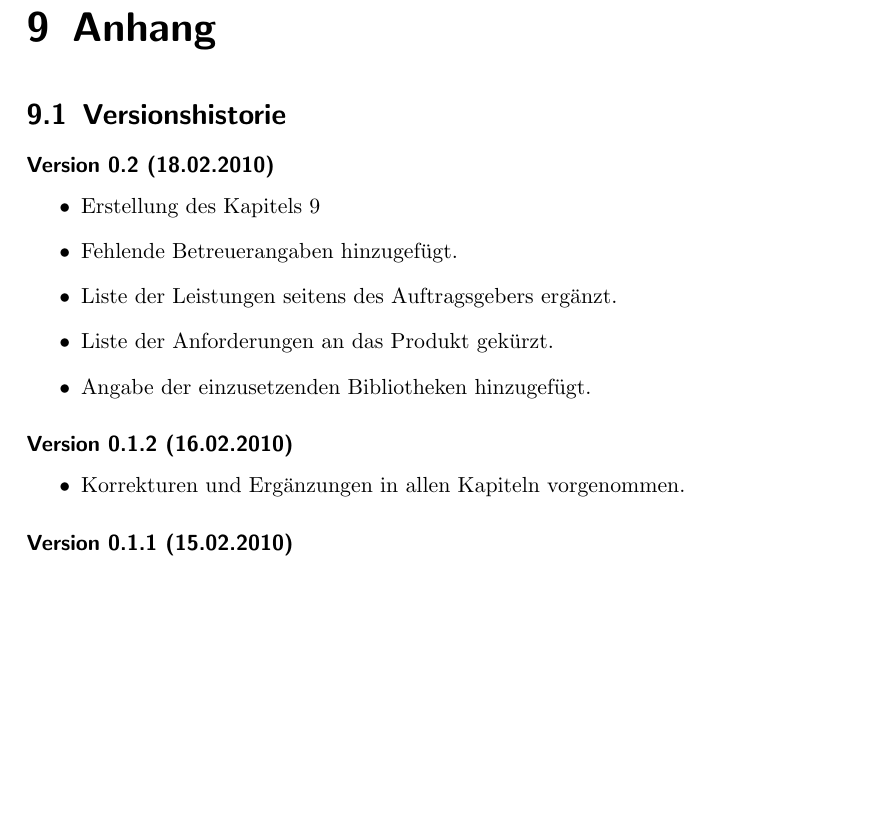
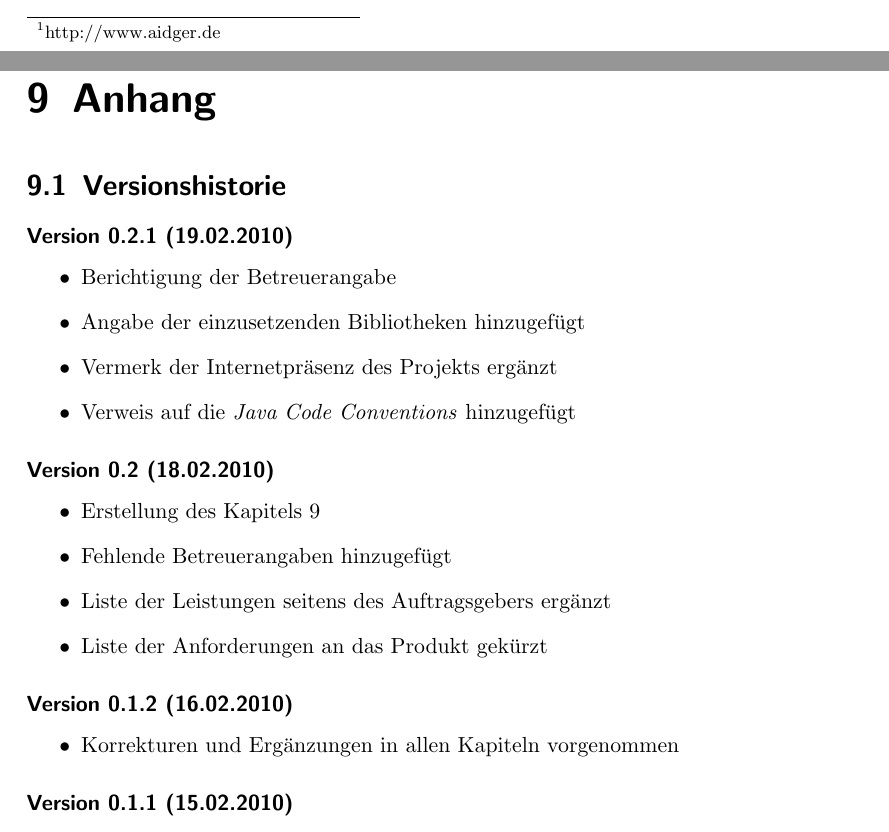
Before and after one commit to aidGer/aidGer, a LaTeX book (docs/Projektplan.tex): part of page 19 of 19 before the commit and two parts of pages 14 and 19 of 19 after it, the two joined at a grey line, cut at the place of the change, the shorter picture padded with empty space. Compiled offline with pdfLaTeX; the source files are stored in an older character set and shown here as Unicode.

Commit message:
* fixes in project plan (version 0.2.1)

```diff
--- a/docs/Projektplan.tex
+++ b/docs/Projektplan.tex
@@ -574,18 +579,25 @@ zwingend verlangt.
 \section{Versionshistorie}
 
 
+\subsubsection*{Version 0.2.1 (19.02.2010)}
+\begin{itemize}
+\item Berichtigung der Betreuerangabe
+\item Angabe der einzusetzenden Bibliotheken hinzugefügt
+\item Vermerk der Internetpräsenz des Projekts ergänzt
+\item Verweis auf die \textit{Java Code Conventions} hinzugefügt
+\end{itemize}
+
 \subsubsection*{Version 0.2 (18.02.2010)}
 \begin{itemize}
 \item Erstellung des Kapitels \ref{cha:Anhang}
-\item Fehlende Betreuerangaben hinzugefügt.
-\item Liste der Leistungen seitens des Auftragsgebers ergänzt.
-\item Liste der Anforderungen an das Produkt gekürzt.
-\item Angabe der einzusetzenden Bibliotheken hinzugefügt.
+\item Fehlende Betreuerangaben hinzugefügt
+\item Liste der Leistungen seitens des Auftragsgebers ergänzt
+\item Liste der Anforderungen an das Produkt gekürzt
 \end{itemize}
 
 \subsubsection*{Version 0.1.2 (16.02.2010)}
 \begin{itemize}
-\item Korrekturen und Ergänzungen in allen Kapiteln vorgenommen.
+\item Korrekturen und Ergänzungen in allen Kapiteln vorgenommen
 \end{itemize}
 
 \subsubsection*{Version 0.1.1 (15.02.2010)}
```
Also changed, not shown: docs/Projektplan.tex (9 more changed lines), 1 other file.
